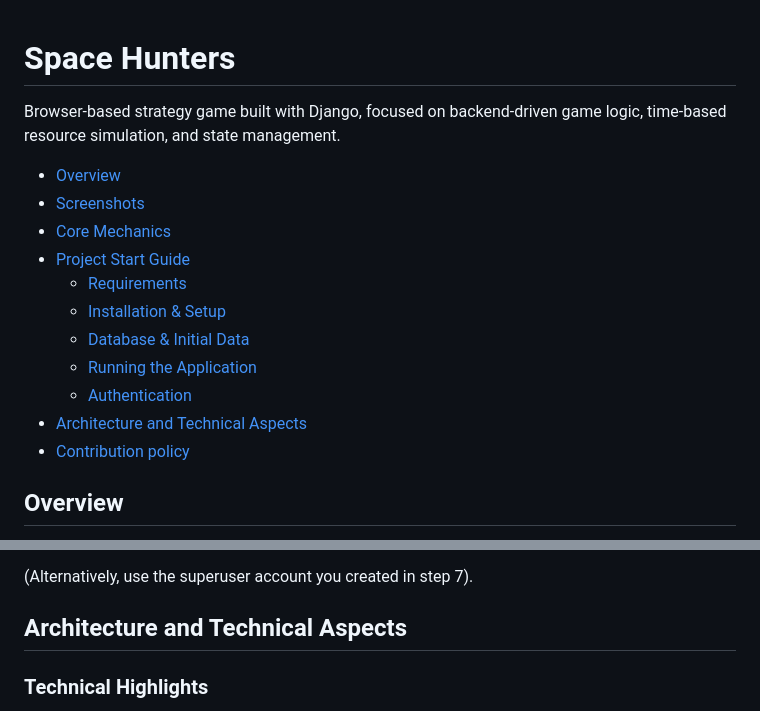
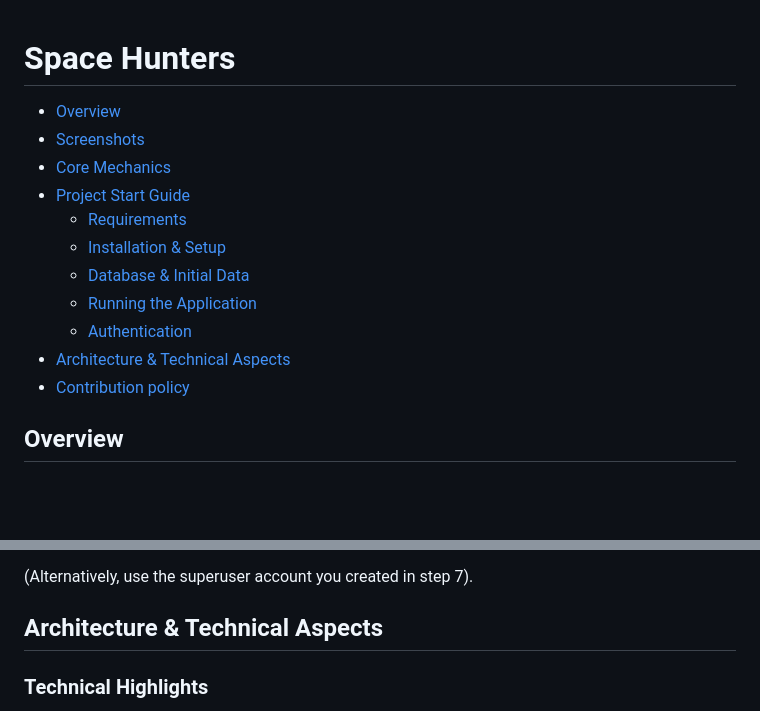
Before and after one commit to Lord-zet/spacehunters, a Markdown page: README.md, 2 parts joined by grey strips. GitHub-like rendering; blank space fills up the shorter version.

Commit message:
chore: update README

```diff
--- a/README.md
+++ b/README.md
@@ -1,5 +1,3 @@
 # Space Hunters
 
-Browser-based strategy game built with Django, focused on backend-driven game logic, time-based resource simulation,
-and state management.
 
@@ -7,13 +5,13 @@ and state management.
 - [Screenshots](#screenshots)
 - [Core Mechanics](#core-mechanics)
-- [Project Start Guide](#Project-Start-Guide)
-  * [Requirements](#Requirements)
-  * [Installation & Setup](#Installation-&-Setup)
-  * [Database & Initial Data](#Database-&-Initial-Data)
-  * [Running the Application](#Running-the-Application)
-  * [Authentication](#Authentication)
-- [Architecture and Technical Aspects](#Architecture-and-Technical-Aspects)
-- [Contribution policy](#Contribution-policy)
+- [Project Start Guide](#project-start-guide)
+  * [Requirements](#requirements)
+  * [Installation & Setup](#installation--setup)
+  * [Database & Initial Data](#database--initial-data)
+  * [Running the Application](#running-the-application)
+  * [Authentication](#authentication)
+- [Architecture & Technical Aspects](#architecture--technical-aspects)
+- [Contribution policy](#contribution-policy)
 
 
 ## Overview
@@ -158,7 +156,7 @@ The application will be available at: [http://127.0.0.1:8000/](http://127.0.0.1:
 (Alternatively, use the superuser account you created in step 7).
 
 
-## Architecture and Technical Aspects
+## Architecture & Technical Aspects
 
 ### Technical Highlights
 
```
Also changed, not shown: other parts of README.md (+2 -2 lines).
